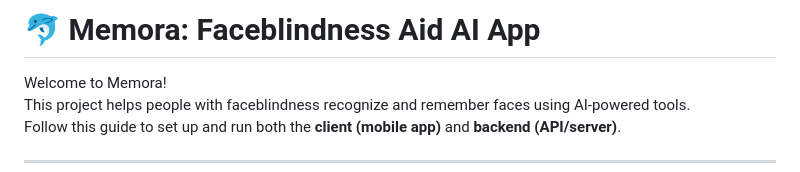
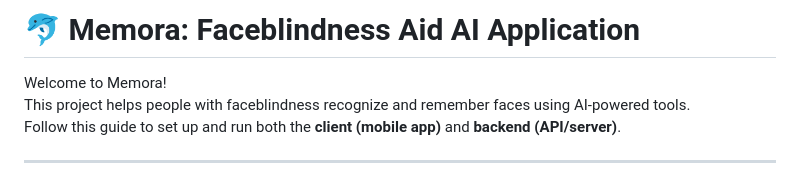
Before and after one commit to rupareltech5veer/faceblindness-aid-aiAPP, a Markdown page: README.md, the part around the change. GitHub-like rendering.

```diff
--- a/README.md
+++ b/README.md
@@ -1,5 +1,5 @@
 
-# 🐬 Memora: Faceblindness Aid AI App
+# 🐬 Memora: Faceblindness Aid AI Application
 
 Welcome to Memora!
 This project helps people with faceblindness recognize and remember faces using AI-powered tools.
```
